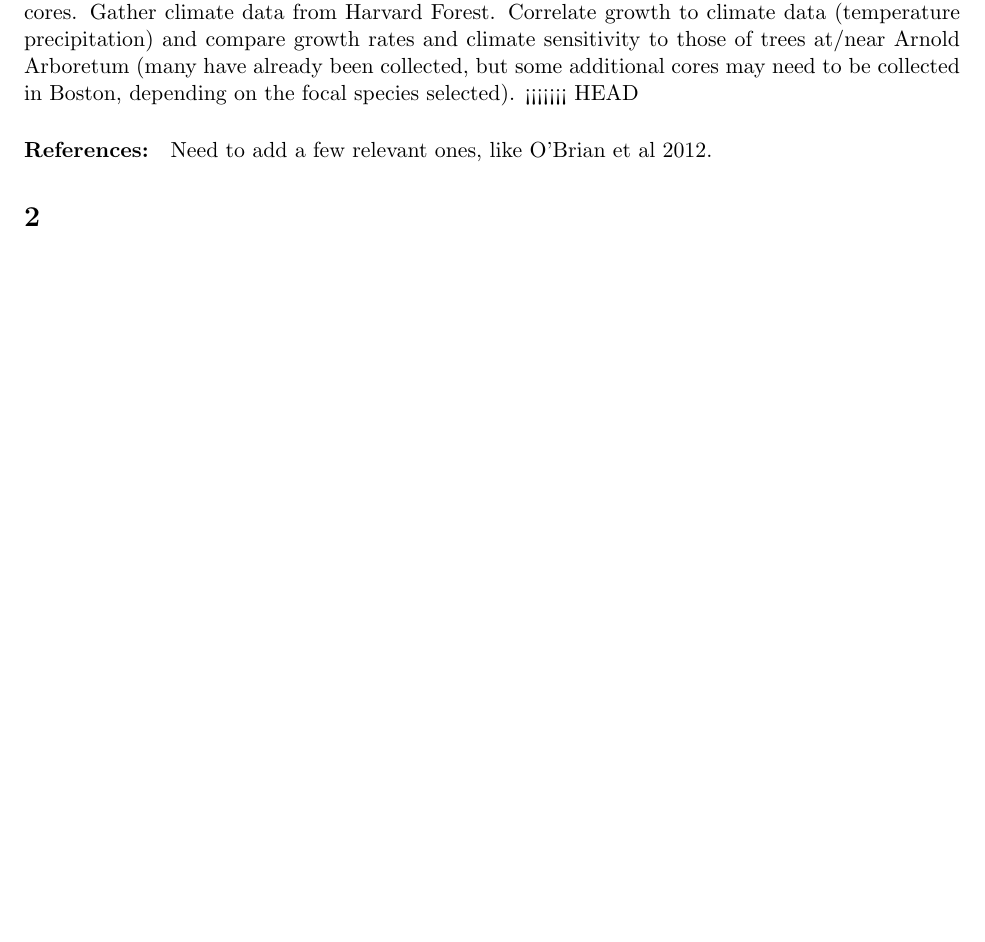
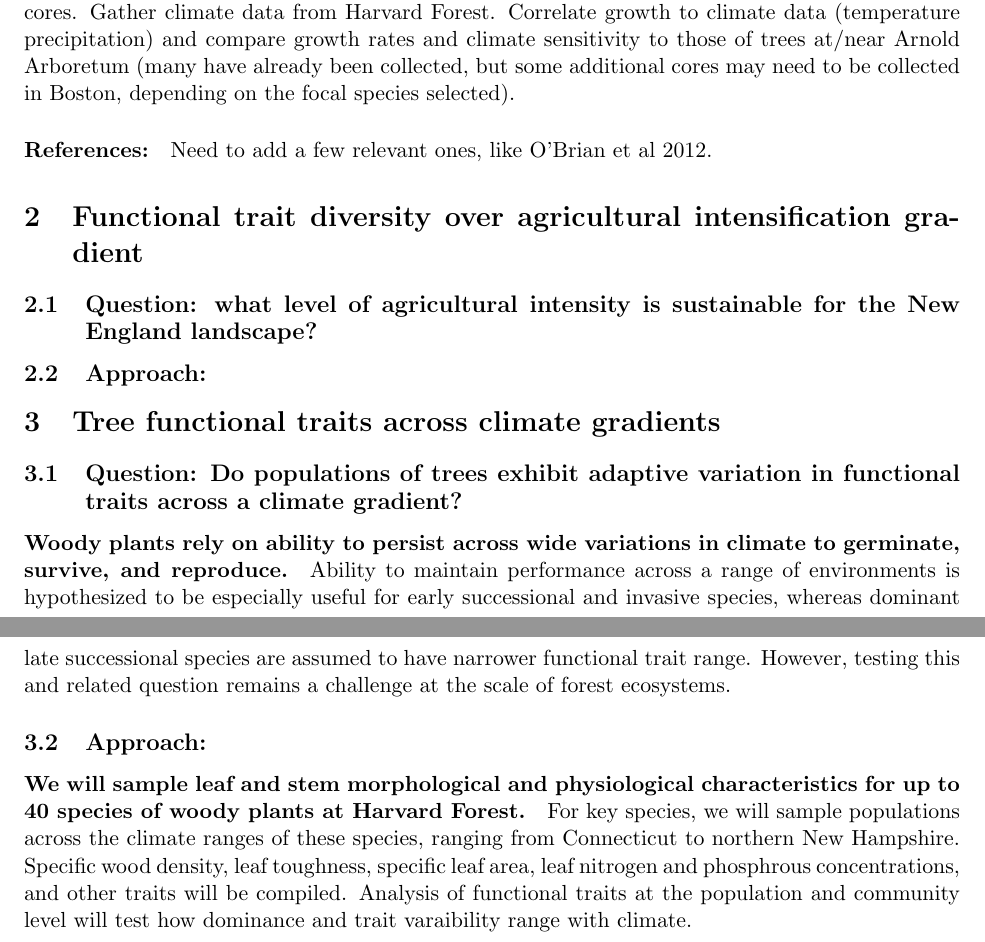
Before and after one commit to AileneKane/REUStudents, a LaTeX document (HFREU_Ideas.tex): part of the page before the commit and two parts of pages 1 and 2 of 2 after it, the two joined at a grey line, cut so that both start at the same text, the shorter picture padded with empty space. Compiled offline with pdfLaTeX.

Commit message:
added trait variability

```diff
--- a/HFREU_Ideas.tex
+++ b/HFREU_Ideas.tex
@@ -28,11 +28,27 @@
 \paragraph {Field work at Harvard Forest:} Core trees. Could collect additional data, such as soil nitrogen and other soil characteristics.
 \paragraph {Lab work (could be at Harvard Forest or Arnold Arboretum):} Mount, sand, and analyze cores. Gather climate data from Harvard Forest. Correlate growth to climate data (temperature precipitation) and compare growth rates and climate sensitivity to those of trees at/near Arnold Arboretum (many have already been collected, but some additional cores may need to be collected in
 Boston, depending on the focal species selected).
-<<<<<<< HEAD
+% <<<<<<< HEAD
+
 \paragraph {References:} Need to add a few relevant ones, like O'Brian et al 2012.
 
-\section{}
-\subsection{}
+
+\section{Functional trait diversity over agricultural intensification gradient}
+
+\subsection{Question: what level of agricultural intensity is sustainable for the New England landscape?}
+
+\subsection{Approach:}
+
+\section{Tree functional traits across climate gradients}
+
+\subsection{Question: Do populations of trees exhibit adaptive variation in functional traits across a climate gradient?}
+
+\paragraph{Woody plants rely on ability to persist across wide variations in climate to germinate, survive, and reproduce.} Ability to maintain performance across a range of environments is hypothesized to be especially useful for early successional and invasive species, whereas dominant late successional species are assumed to have narrower functional trait range. However, testing this and related question remains a challenge at the scale of forest ecosystems.
+
+\subsection{Approach:}
+
+\paragraph{We will sample leaf and stem morphological and physiological characteristics for up to 40 species of woody plants at Harvard Forest.} For key species, we will sample populations across the climate ranges of these species, ranging from Connecticut to northern New Hampshire. Specific wood density, leaf toughness, specific leaf area, leaf nitrogen and phosphrous concentrations, and other traits will be compiled. Analysis of functional traits at the population and community level will test how dominance and trait varaibility range with climate.
+
 \paragraph {}
 
 %%%%%%%%%%%%%%%%%%%%%%%%%%%%%%%%%%%%%%%%
```
Also changed, not shown: HFREU_Ideas.pdf, 3 other files.
